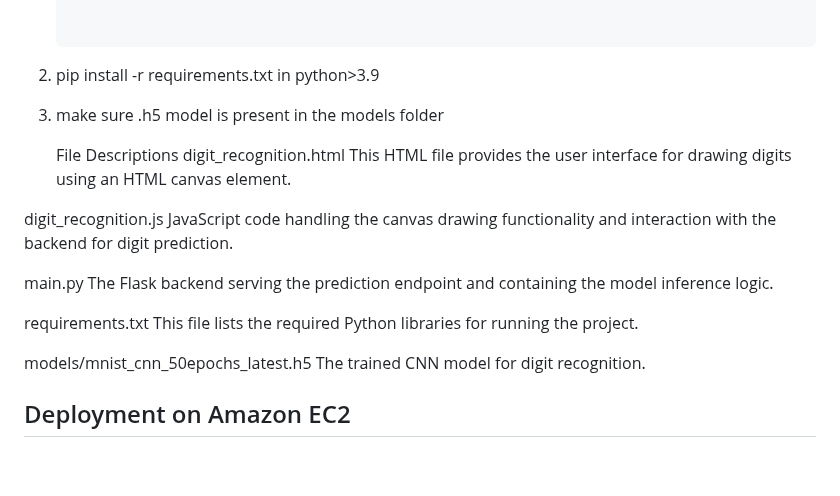
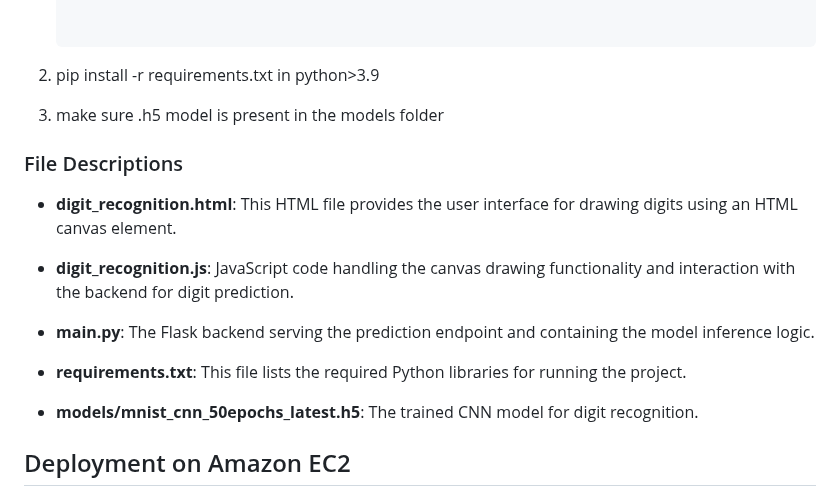
Before and after one commit to Arnav-Kumar1/mnist_digit_prediction, a Markdown page: README.md, the part around the change. Drawn GitHub-style; blank space fills up the shorter version.

```diff
--- a/README.md
+++ b/README.md
@@ -26,21 +26,17 @@ The system comprises a Flask backend serving a trained CNN model and a frontend
 2. pip install -r requirements.txt in python>3.9
 3. make sure .h5 model is present in the models folder
 
-   File Descriptions
-digit_recognition.html
-This HTML file provides the user interface for drawing digits using an HTML canvas element.
+### File Descriptions
 
-digit_recognition.js
-JavaScript code handling the canvas drawing functionality and interaction with the backend for digit prediction.
+- **digit_recognition.html**: This HTML file provides the user interface for drawing digits using an HTML canvas element.
 
-main.py
-The Flask backend serving the prediction endpoint and containing the model inference logic.
+- **digit_recognition.js**: JavaScript code handling the canvas drawing functionality and interaction with the backend for digit prediction.
 
-requirements.txt
-This file lists the required Python libraries for running the project.
+- **main.py**: The Flask backend serving the prediction endpoint and containing the model inference logic.
 
-models/mnist_cnn_50epochs_latest.h5
-The trained CNN model for digit recognition.
+- **requirements.txt**: This file lists the required Python libraries for running the project.
+
+- **models/mnist_cnn_50epochs_latest.h5**: The trained CNN model for digit recognition.
 
 
 ## Deployment on Amazon EC2
```
